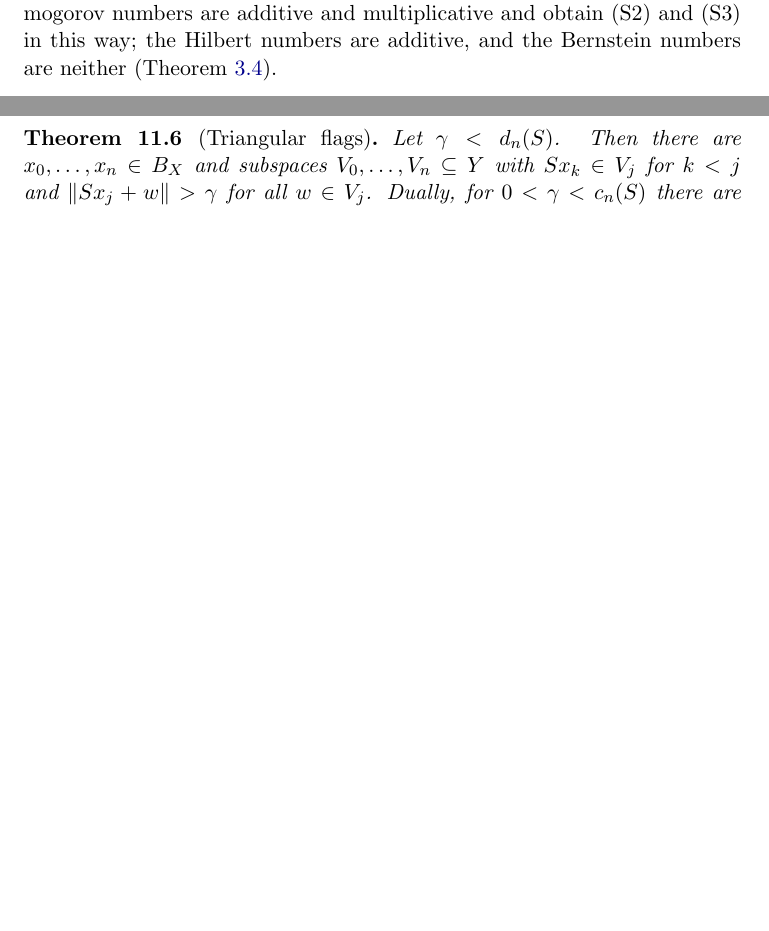
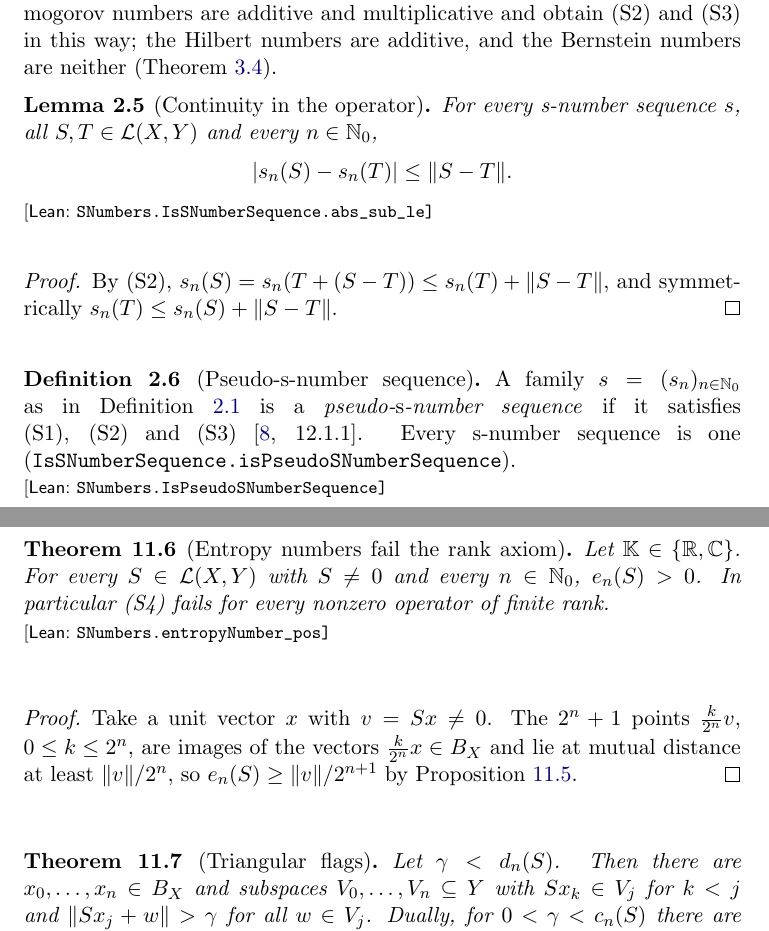
Before and after one commit to mario-ullrich/Lean-SNumbers, a LaTeX thesis (blueprint/src/print.tex, which reads blueprint/src/content.tex): two parts of pages 6 and 46 of 50, joined at a grey line, cut so that both start at the same text, the shorter picture padded with empty space. Compiled offline with pdfLaTeX.

Commit message:
Prove that s-numbers are Lipschitz in the operator and that entropy numbers are pseudo-s-numbers

```diff
--- a/blueprint/src/content.tex
+++ b/blueprint/src/content.tex
@@ -106,6 +106,35 @@ approximation, Gelfand and Kolmogorov numbers are additive and
 multiplicative and obtain (S2) and (S3) in this way; the Hilbert numbers are
 additive, and the Bernstein numbers are neither
 (Theorem~\ref{thm:bernstein-is-snumber}).
+
+\begin{lemma}[Continuity in the operator]
+\label{lem:sn-lipschitz}
+\lean{SNumbers.IsSNumberSequence.abs_sub_le}
+\leanok
+\uses{def:s-number-sequence}
+For every s-number sequence $s$, all $S, T \in \mathcal{L}(X, Y)$ and every
+$n \in \mathbb{N}_0$,
+\[
+  |s_n(S) - s_n(T)| \le \|S - T\| .
+\]
+\end{lemma}
+\begin{proof}
+\leanok
+By (S2), $s_n(S) = s_n(T + (S - T)) \le s_n(T) + \|S - T\|$, and symmetrically
+$s_n(T) \le s_n(S) + \|S - T\|$.
+\end{proof}
+
+\begin{definition}[Pseudo-s-number sequence]
+\label{def:pseudo-s-number-sequence}
+\lean{SNumbers.IsPseudoSNumberSequence}
+\leanok
+\uses{def:s-number-sequence}
+A family $s = (s_n)_{n \in \mathbb{N}_0}$ as in
+Definition~\ref{def:s-number-sequence} is a \emph{pseudo-\textup{s}-number
+sequence} if it satisfies (S1), (S2) and (S3) \cite[12.1.1]{Pietsch-ideals}.
+Every s-number sequence is one
+(\texttt{IsSNumberSequence.isPseudoSNumberSequence}).
+\end{definition}
 
 \chapter{The five canonical examples}
 \label{ch:examples}
@@ -2125,6 +2177,24 @@ injective, so there are at least as many centres as points, more than
 $2^n$, contradicting admissibility.
 \end{proof}
 
+\begin{theorem}[Entropy numbers fail the rank axiom]
+\label{thm:entropy-pos}
+\lean{SNumbers.entropyNumber_pos}
+\leanok
+\uses{def:entropy-number}
+Let $\mathbb{K} \in \{\mathbb{R}, \mathbb{C}\}$. For every
+$S \in \mathcal{L}(X, Y)$ with $S \neq 0$ and every $n \in \mathbb{N}_0$,
+$e_n(S) > 0$. In particular (S4) fails for every nonzero operator of finite rank.
+\end{theorem}
+\begin{proof}
+\leanok
+\uses{prop:entropy-lower-bound}
+Take a unit vector $x$ with $v = Sx \neq 0$. The $2^n + 1$ points
+$\frac{k}{2^n} v$, $0 \le k \le 2^n$, are images of the vectors
+$\frac{k}{2^n} x \in B_X$ and lie at mutual distance at least $\|v\| / 2^n$, so
+$e_n(S) \ge \|v\| / 2^{n+1}$ by Proposition~\ref{prop:entropy-lower-bound}.
+\end{proof}
+
 \begin{theorem}[Triangular flags]
 \label{thm:triangular-flags}
 \lean{SNumbers.exists_kolmogorov_flag, SNumbers.exists_gelfand_flag}
```
Also changed, not shown: README.md, blueprint/src/content.tex (63 more changed lines), 2 other files.
